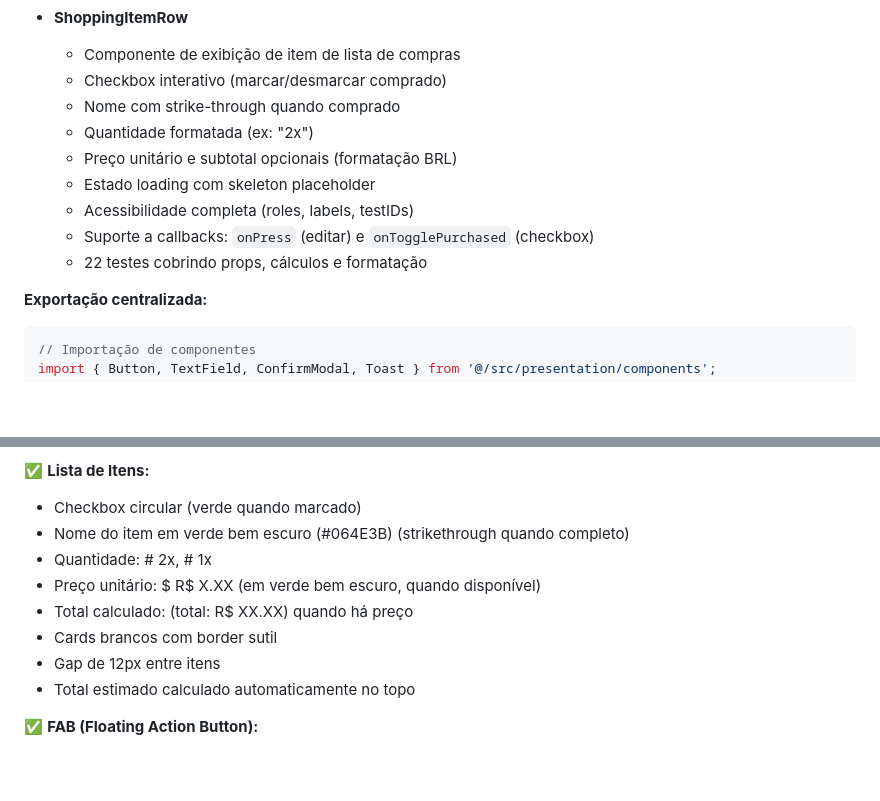
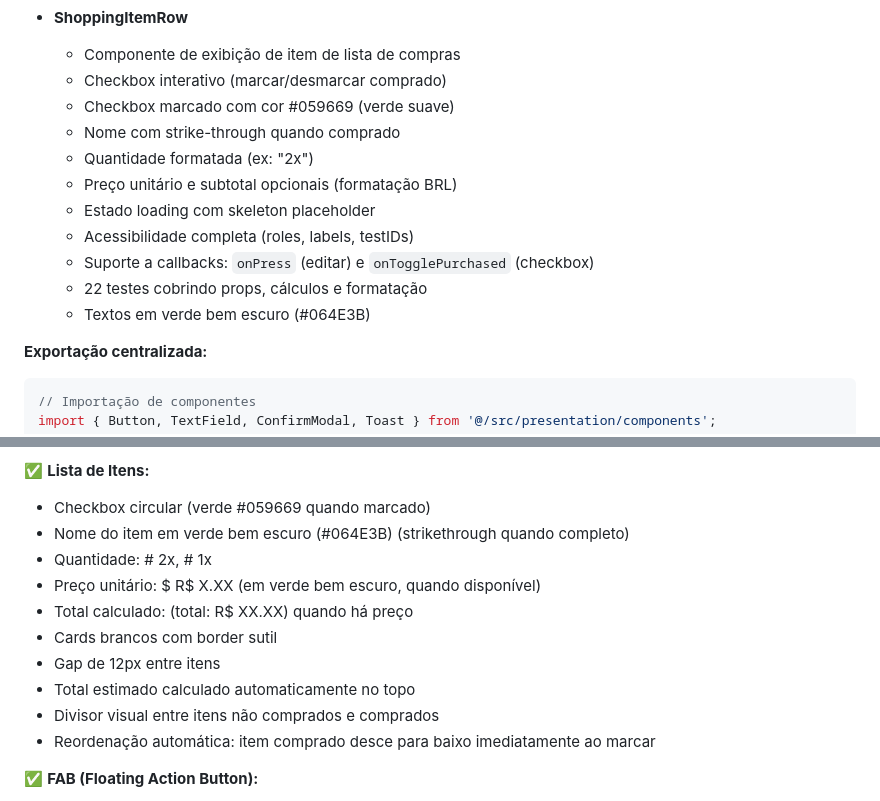
Before and after one commit to juliocesarcoutinho/shopping-list, a Markdown page: frontend/README.md, 2 parts joined by grey strips. Drawn GitHub-style; blank space fills up the shorter version.

````diff
--- a/frontend/README.md
+++ b/frontend/README.md
@@ -268,6 +268,7 @@ Sistema completo de componentes com estados, variações e validações:
 - **ShoppingItemRow**
   - Componente de exibição de item de lista de compras
   - Checkbox interativo (marcar/desmarcar comprado)
+  - Checkbox marcado com cor #059669 (verde suave)
   - Nome com strike-through quando comprado
   - Quantidade formatada (ex: "2x")
   - Preço unitário e subtotal opcionais (formatação BRL)
@@ -275,6 +276,7 @@ Sistema completo de componentes com estados, variações e validações:
   - Acessibilidade completa (roles, labels, testIDs)
   - Suporte a callbacks: `onPress` (editar) e `onTogglePurchased` (checkbox)
   - 22 testes cobrindo props, cálculos e formatação
+  - Textos em verde bem escuro (#064E3B)
 
 **Exportação centralizada:**
 ```tsx
@@ -588,7 +590,7 @@ Navegação para tela de detalhes ao clicar em um card de lista.
 - Valor em verde suave (#059669)
 
 ✅ **Lista de Itens:**
-- Checkbox circular (verde quando marcado)
+- Checkbox circular (verde #059669 quando marcado)
 - Nome do item em verde bem escuro (#064E3B) (strikethrough quando completo)
 - Quantidade: # 2x, # 1x
 - Preço unitário: $ R$ X.XX (em verde bem escuro, quando disponível)
@@ -596,6 +598,8 @@ Navegação para tela de detalhes ao clicar em um card de lista.
 - Cards brancos com border sutil
 - Gap de 12px entre itens
 - Total estimado calculado automaticamente no topo
+- Divisor visual entre itens não comprados e comprados
+- Reordenação automática: item comprado desce para baixo imediatamente ao marcar
 
 ✅ **FAB (Floating Action Button):**
 - Botão circular verde (#059669) no canto inferior direito
````
Also changed, not shown: other parts of frontend/README.md (+24 -1 lines).
